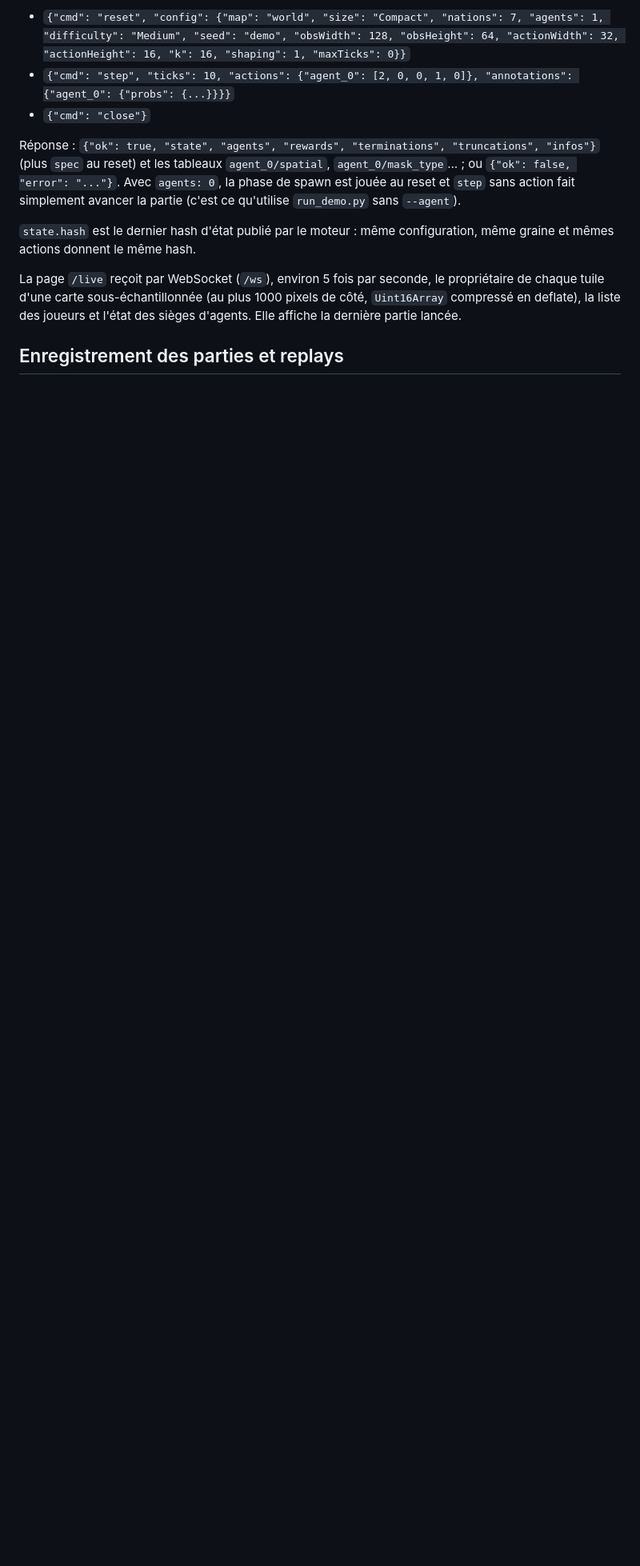
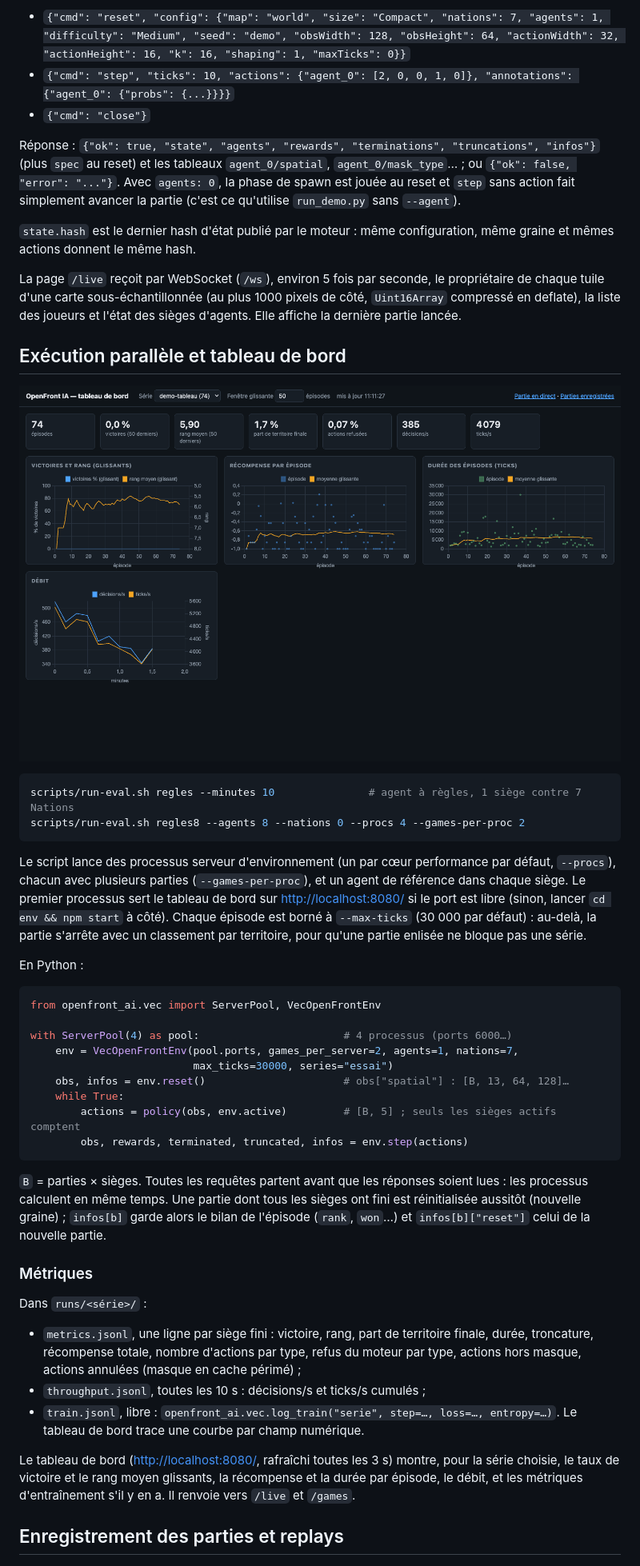
Before and after one commit to FabLrc/openfront-ai, a Markdown page: README.md, the part around the change printed below. Shown: that part at 80% size. Rendered like a GitHub page; pictures changed too: docs/dashboard.png (added); blank space fills up the shorter version.

Commit message:
README : exécution parallèle, tableau de bord et débit mesuré

````diff
--- a/README.md
+++ b/README.md
@@ -178,6 +184,60 @@ La page `/live` reçoit par WebSocket (`/ws`), environ 5 fois par seconde, le
 propriétaire de chaque tuile d'une carte sous-échantillonnée (au plus 1000
 pixels de côté, `Uint16Array` compressé en deflate), la liste des joueurs et
 l'état des sièges d'agents. Elle affiche la dernière partie lancée.
+
+## Exécution parallèle et tableau de bord
+
+![Tableau de bord pendant une série](docs/dashboard.png)
+
+```bash
+scripts/run-eval.sh regles --minutes 10               # agent à règles, 1 siège contre 7 Nations
+scripts/run-eval.sh regles8 --agents 8 --nations 0 --procs 4 --games-per-proc 2
+```
+
+Le script lance des processus serveur d'environnement (un par cœur
+performance par défaut, `--procs`), chacun avec plusieurs parties
+(`--games-per-proc`), et un agent de référence dans chaque siège. Le premier
+processus sert le tableau de bord sur <http://localhost:8080/> si le port est
+libre (sinon, lancer `cd env && npm start` à côté). Chaque épisode est borné à
+`--max-ticks` (30 000 par défaut) : au-delà, la partie s'arrête avec un
+classement par territoire, pour qu'une partie enlisée ne bloque pas une série.
+
+En Python :
+
+```python
+from openfront_ai.vec import ServerPool, VecOpenFrontEnv
+
+with ServerPool(4) as pool:                       # 4 processus (ports 6000…)
+    env = VecOpenFrontEnv(pool.ports, games_per_server=2, agents=1, nations=7,
+                          max_ticks=30000, series="essai")
+    obs, infos = env.reset()                      # obs["spatial"] : [B, 13, 64, 128]…
+    while True:
+        actions = policy(obs, env.active)         # [B, 5] ; seuls les sièges actifs comptent
+        obs, rewards, terminated, truncated, infos = env.step(actions)
+```
+
+`B` = parties × sièges. Toutes les requêtes partent avant que les réponses
+soient lues : les processus calculent en même temps. Une partie dont tous les
+sièges ont fini est réinitialisée aussitôt (nouvelle graine) ; `infos[b]`
+garde alors le bilan de l'épisode (`rank`, `won`…) et `infos[b]["reset"]`
+celui de la nouvelle partie.
+
+### Métriques
+
+Dans `runs/<série>/` :
+
+- `metrics.jsonl`, une ligne par siège fini : victoire, rang, part de
+  territoire finale, durée, troncature, récompense totale, nombre d'actions par
+  type, refus du moteur par type, actions hors masque, actions annulées
+  (masque en cache périmé) ;
+- `throughput.jsonl`, toutes les 10 s : décisions/s et ticks/s cumulés ;
+- `train.jsonl`, libre : `openfront_ai.vec.log_train("serie", step=…, loss=…,
+  entropy=…)`. Le tableau de bord trace une courbe par champ numérique.
+
+Le tableau de bord (<http://localhost:8080/>, rafraîchi toutes les 3 s)
+montre, pour la série choisie, le taux de victoire et le rang moyen glissants,
+la récompense et la durée par épisode, le débit, et les métriques
+d'entraînement s'il y en a. Il renvoie vers `/live` et `/games`.
 
 ## Enregistrement des parties et replays
 
````
Also changed, not shown: other parts of README.md (+27 -12 lines).
